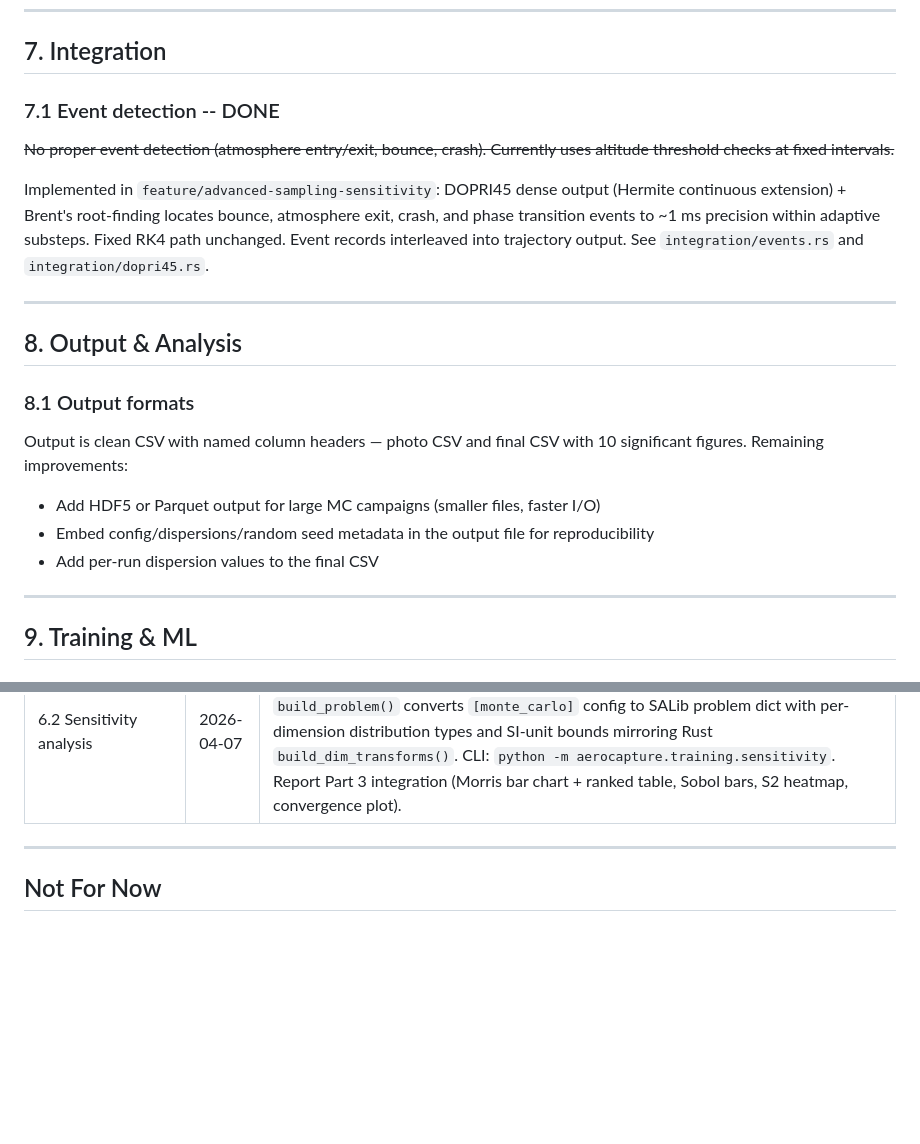
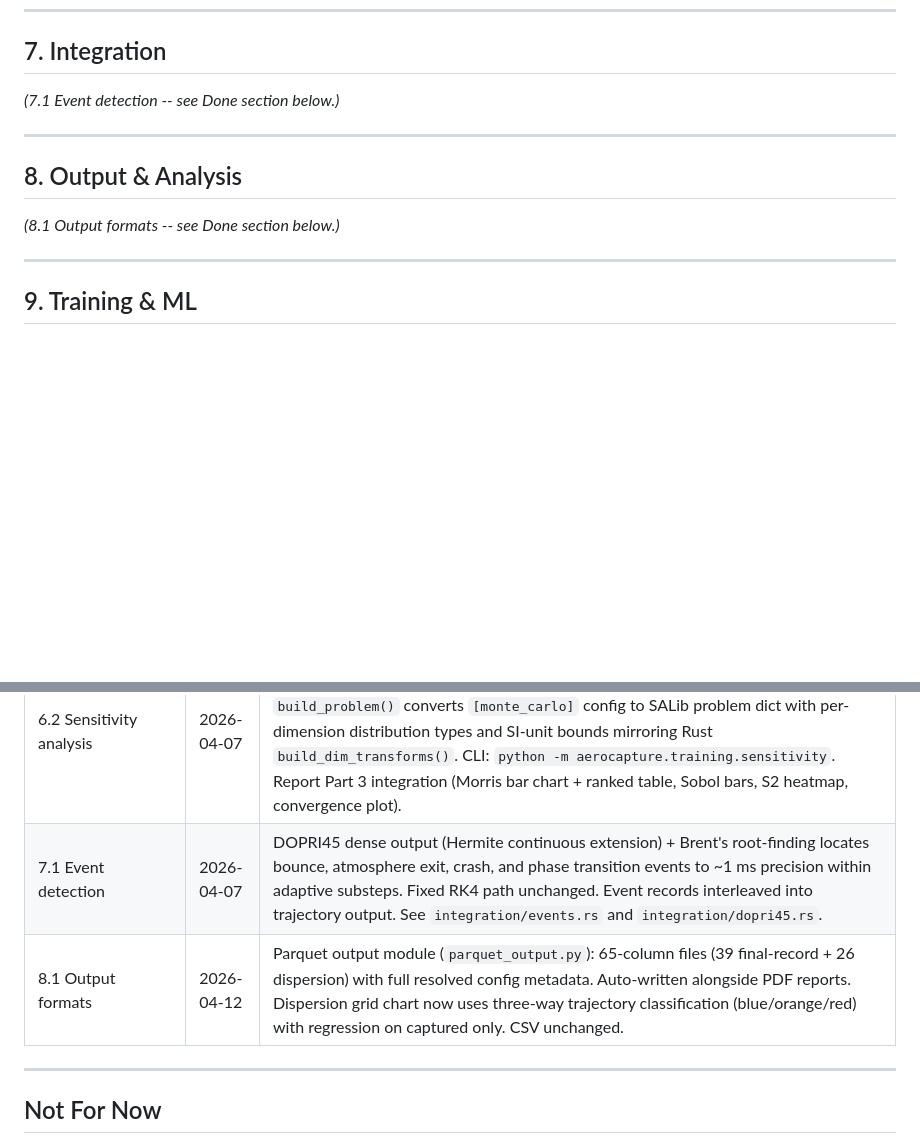
Before and after one commit to GovitPowerz/Aerocapture, a Markdown page: IMPROVEMENTS.md, 2 parts joined by grey strips. GitHub-like rendering; blank space fills up the shorter version.

Commit message:
docs: update IMPROVEMENTS.md for completed output & analysis work
Mark sections 7 and 8 as done with one-liner references to the Done
table, consistent with sections 1-6. Add 7.1 and 8.1 entries to table.

Co-Authored-By: Claude Opus 4.6 (1M context) <noreply@anthropic.com>

```diff
--- a/IMPROVEMENTS.md
+++ b/IMPROVEMENTS.md
@@ -46,23 +46,13 @@ This document lists physics, GNC, and software improvements for the aerocapture
 
 ## 7. Integration
 
-### 7.1 Event detection -- DONE
-
-~~No proper event detection (atmosphere entry/exit, bounce, crash). Currently uses altitude threshold checks at fixed intervals.~~
-
-Implemented in `feature/advanced-sampling-sensitivity`: DOPRI45 dense output (Hermite continuous extension) + Brent's root-finding locates bounce, atmosphere exit, crash, and phase transition events to ~1 ms precision within adaptive substeps. Fixed RK4 path unchanged. Event records interleaved into trajectory output. See `integration/events.rs` and `integration/dopri45.rs`.
+*(7.1 Event detection -- see Done section below.)*
 
 ---
 
 ## 8. Output & Analysis
 
-### 8.1 Output formats
-
-Output is clean CSV with named column headers — photo CSV and final CSV with 10 significant figures. Remaining improvements:
-
-- Add HDF5 or Parquet output for large MC campaigns (smaller files, faster I/O)
-- Embed config/dispersions/random seed metadata in the output file for reproducibility
-- Add per-run dispersion values to the final CSV
+*(8.1 Output formats -- see Done section below.)*
 
 ---
 
@@ -119,6 +109,8 @@ Items completed and merged.
 | 5.1 Predictive roll reversal | 2026-04-05 | Replaced reactive corridor-based lateral guidance (`(V/slope)^4 + intercept`) with first-order inclination projection. Algorithm projects inclination error forward by `tau` seconds using finite-difference rate estimation and reverses only when projected error exceeds `threshold`. Anti-chatter `min_reversal_interval` prevents rapid re-triggering. `[guidance.lateral]` params: `tau` (s), `threshold` (deg), `min_reversal_interval` (s), `lateral_activation`/`lateral_inhibition` (MJ/kg), `max_reversals`. GA-optimizable for all 5 unsigned-magnitude schemes. |
 | 6.1 Advanced sampling methods | 2026-04-07 | LHS (Latin Hypercube Sampling) and Sobol quasi-random sequences added to `dispersions.rs`. 26-dim `DimTransform` system maps unit samples to per-dimension distributions (Gaussian/Uniform/UniformRange/Fixed). `[monte_carlo] sampling = "lhs"/"sobol"/"random"` TOML key. Sobol uses Owen-scrambled `sobol_burley` crate (max 65536 samples). LHS uses stratified Fisher-Yates shuffle. Training configs default to LHS. PyO3 `run_with_draws()` API accepts external (N, 26) draw matrices for SALib integration. |
 | 6.2 Sensitivity analysis | 2026-04-07 | SALib-based sensitivity analysis: Morris elementary effects (screening all 26 dispersion dims) + Sobol variance decomposition (S1/ST/S2 on top-k parameters). `build_problem()` converts `[monte_carlo]` config to SALib problem dict with per-dimension distribution types and SI-unit bounds mirroring Rust `build_dim_transforms()`. CLI: `python -m aerocapture.training.sensitivity`. Report Part 3 integration (Morris bar chart + ranked table, Sobol bars, S2 heatmap, convergence plot). |
+| 7.1 Event detection | 2026-04-07 | DOPRI45 dense output (Hermite continuous extension) + Brent's root-finding locates bounce, atmosphere exit, crash, and phase transition events to ~1 ms precision within adaptive substeps. Fixed RK4 path unchanged. Event records interleaved into trajectory output. See `integration/events.rs` and `integration/dopri45.rs`. |
+| 8.1 Output formats | 2026-04-12 | Parquet output module (`parquet_output.py`): 65-column files (39 final-record + 26 dispersion) with full resolved config metadata. Auto-written alongside PDF reports. Dispersion grid chart now uses three-way trajectory classification (blue/orange/red) with regression on captured only. CSV unchanged. |
 
 ---
 
```
